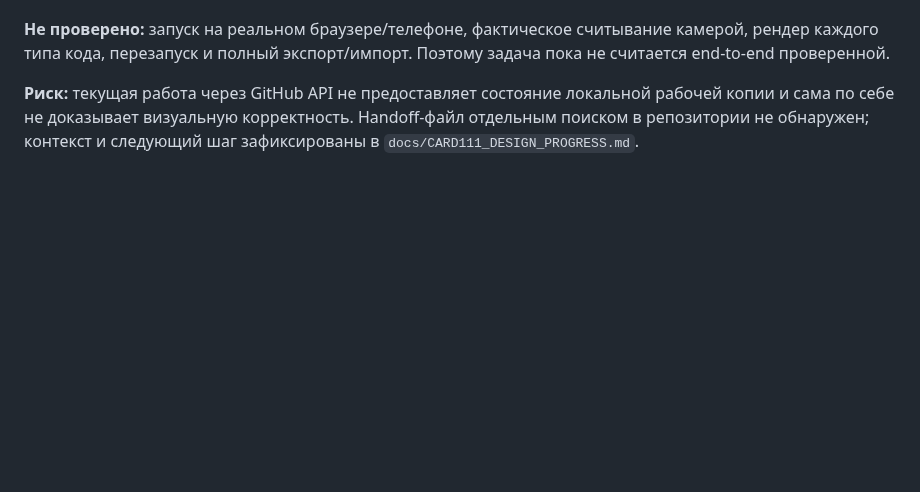
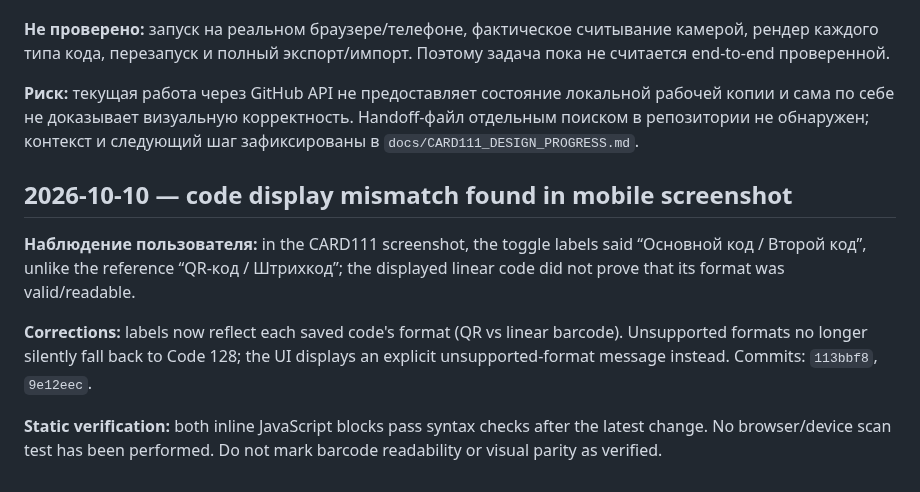
Before and after one commit to alexbotleh-oss/CARD, a Markdown page: docs/CARD_ERROR_LOG_2026-10-05.md, the part around the change. Rendered like a GitHub page; blank space fills up the shorter version.

Commit message:
CARD111: record code display mismatch and correction

```diff
--- a/docs/CARD_ERROR_LOG_2026-10-05.md
+++ b/docs/CARD_ERROR_LOG_2026-10-05.md
@@ -163,3 +163,12 @@ Resolution order: individual card image > user-defined brand default > built-in
 **Не проверено:** запуск на реальном браузере/телефоне, фактическое считывание камерой, рендер каждого типа кода, перезапуск и полный экспорт/импорт. Поэтому задача пока не считается end-to-end проверенной.
 
 **Риск:** текущая работа через GitHub API не предоставляет состояние локальной рабочей копии и сама по себе не доказывает визуальную корректность. Handoff-файл отдельным поиском в репозитории не обнаружен; контекст и следующий шаг зафиксированы в `docs/CARD111_DESIGN_PROGRESS.md`.
+
+
+## 2026-10-10 — code display mismatch found in mobile screenshot
+
+**Наблюдение пользователя:** in the CARD111 screenshot, the toggle labels said “Основной код / Второй код”, unlike the reference “QR-код / Штрихкод”; the displayed linear code did not prove that its format was valid/readable.
+
+**Corrections:** labels now reflect each saved code's format (QR vs linear barcode). Unsupported formats no longer silently fall back to Code 128; the UI displays an explicit unsupported-format message instead. Commits: `113bbf8`, `9e12eec`.
+
+**Static verification:** both inline JavaScript blocks pass syntax checks after the latest change. No browser/device scan test has been performed. Do not mark barcode readability or visual parity as verified.
```
